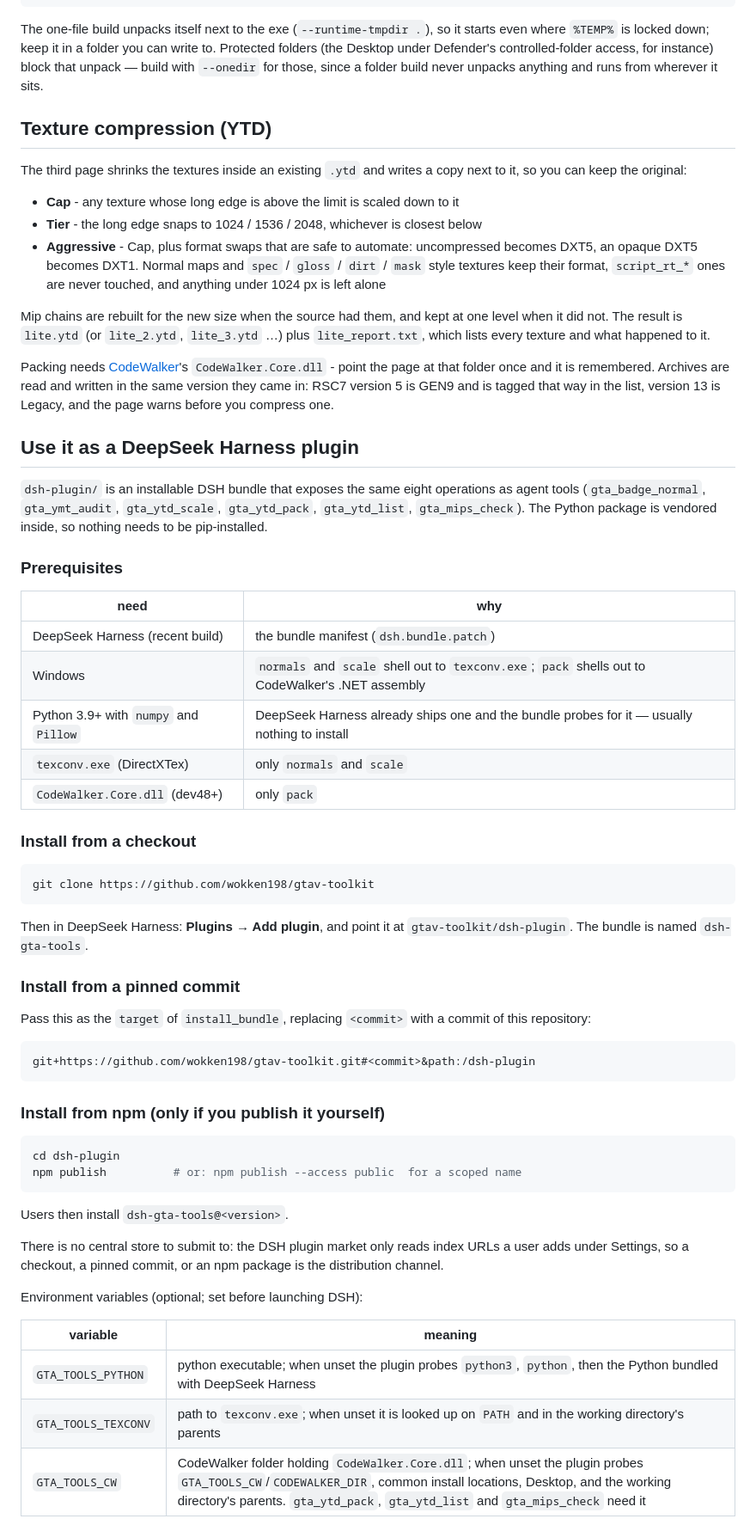
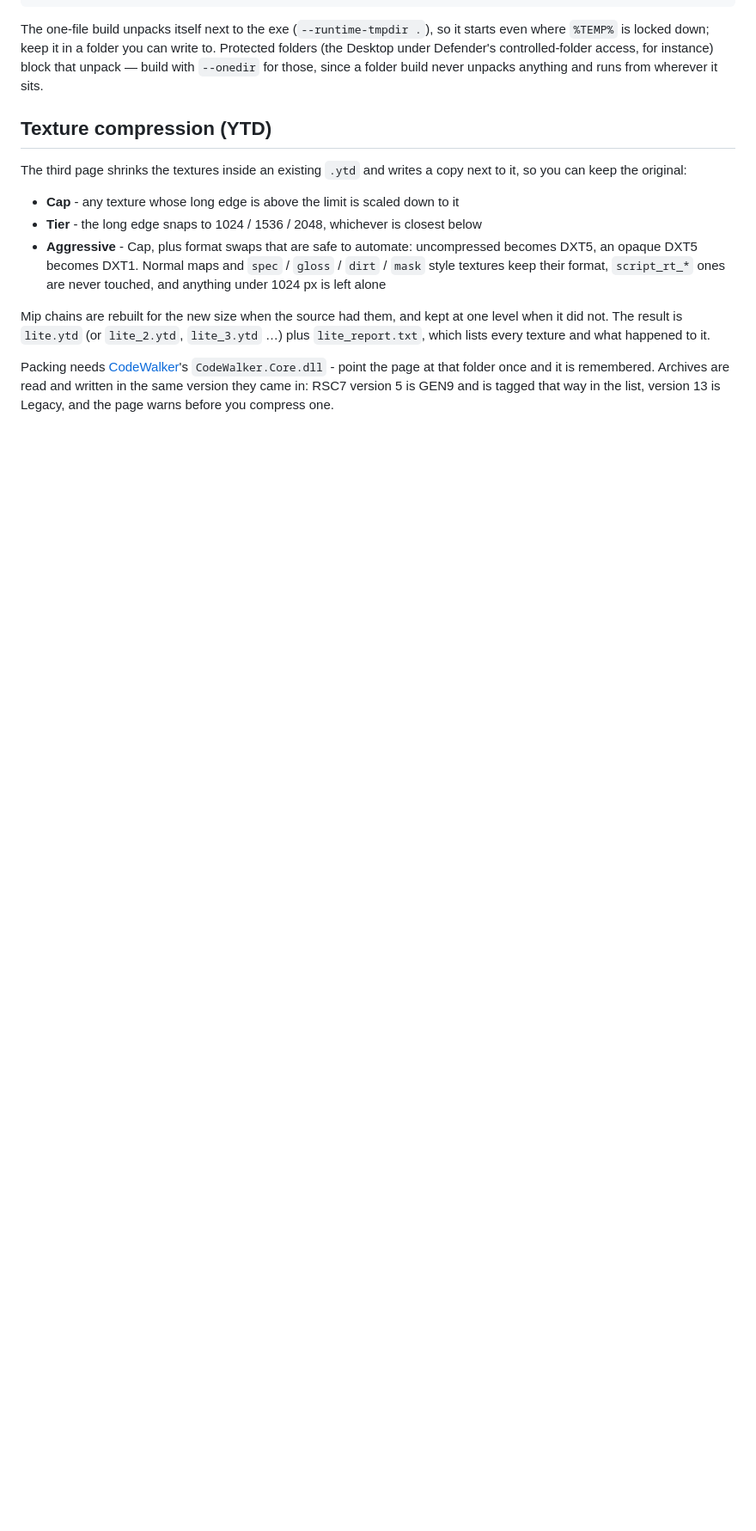
Before and after one commit to wokken198/gtav-asset-repair, a Markdown page: README.md, the part around one of its changes. Shown at 86% size. Rendered like a GitHub page; blank space fills up the shorter version.

````diff
--- a/README.md
+++ b/README.md
@@ -324,56 +350,3 @@ at that folder once and it is remembered. Archives are read and written in the s
 version they came in: RSC7 version 5 is GEN9 and is tagged that way in the list, version
 13 is Legacy, and the page warns before you compress one.
 
-## Use it as a DeepSeek Harness plugin
-
-`dsh-plugin/` is an installable DSH bundle that exposes the same eight operations as agent tools
-(`gta_badge_normal`, `gta_ymt_audit`, `gta_ytd_scale`, `gta_ytd_pack`, `gta_ytd_list`, `gta_mips_check`).
-The Python package is vendored inside, so nothing needs to be pip-installed.
-
-### Prerequisites
-
-| need | why |
-|---|---|
-| DeepSeek Harness (recent build) | the bundle manifest (`dsh.bundle.patch`) |
-| Windows | `normals` and `scale` shell out to `texconv.exe`; `pack` shells out to CodeWalker's .NET assembly |
-| Python 3.9+ with `numpy` and `Pillow` | DeepSeek Harness already ships one and the bundle probes for it — usually nothing to install |
-| `texconv.exe` (DirectXTex) | only `normals` and `scale` |
-| `CodeWalker.Core.dll` (dev48+) | only `pack` |
-
-### Install from a checkout
-
-```bash
-git clone https://github.com/wokken198/gtav-toolkit
-```
-
-Then in DeepSeek Harness: **Plugins → Add plugin**, and point it at `gtav-toolkit/dsh-plugin`.
-The bundle is named `dsh-gta-tools`.
-
-### Install from a pinned commit
-
-Pass this as the `target` of `install_bundle`, replacing `<commit>` with a commit of this repository:
-
-```text
-git+https://github.com/wokken198/gtav-toolkit.git#<commit>&path:/dsh-plugin
-```
-
-### Install from npm (only if you publish it yourself)
-
-```bash
-cd dsh-plugin
-npm publish          # or: npm publish --access public  for a scoped name
-```
-
-Users then install `dsh-gta-tools@<version>`.
-
-There is no central store to submit to: the DSH plugin market only reads index URLs a user adds under
-Settings, so a checkout, a pinned commit, or an npm package is the distribution channel.
-
-Environment variables (optional; set before launching DSH):
-
-| variable | meaning |
-|---|---|
-| `GTA_TOOLS_PYTHON` | python executable; when unset the plugin probes `python3`, `python`, then the Python bundled with DeepSeek Harness |
-| `GTA_TOOLS_TEXCONV` | path to `texconv.exe`; when unset it is looked up on `PATH` and in the working directory's parents |
-| `GTA_TOOLS_CW` | CodeWalker folder holding `CodeWalker.Core.dll`; when unset the plugin probes `GTA_TOOLS_CW`/`CODEWALKER_DIR`, common install locations, Desktop, and the working directory's parents. `gta_ytd_pack`, `gta_ytd_list` and `gta_mips_check` need it |
-
````
Also changed, not shown: other parts of README.md (+37 -26 lines), CHANGELOG.md (+48 -0 lines), docs/images/app-normals.png (added), 14 other files.
